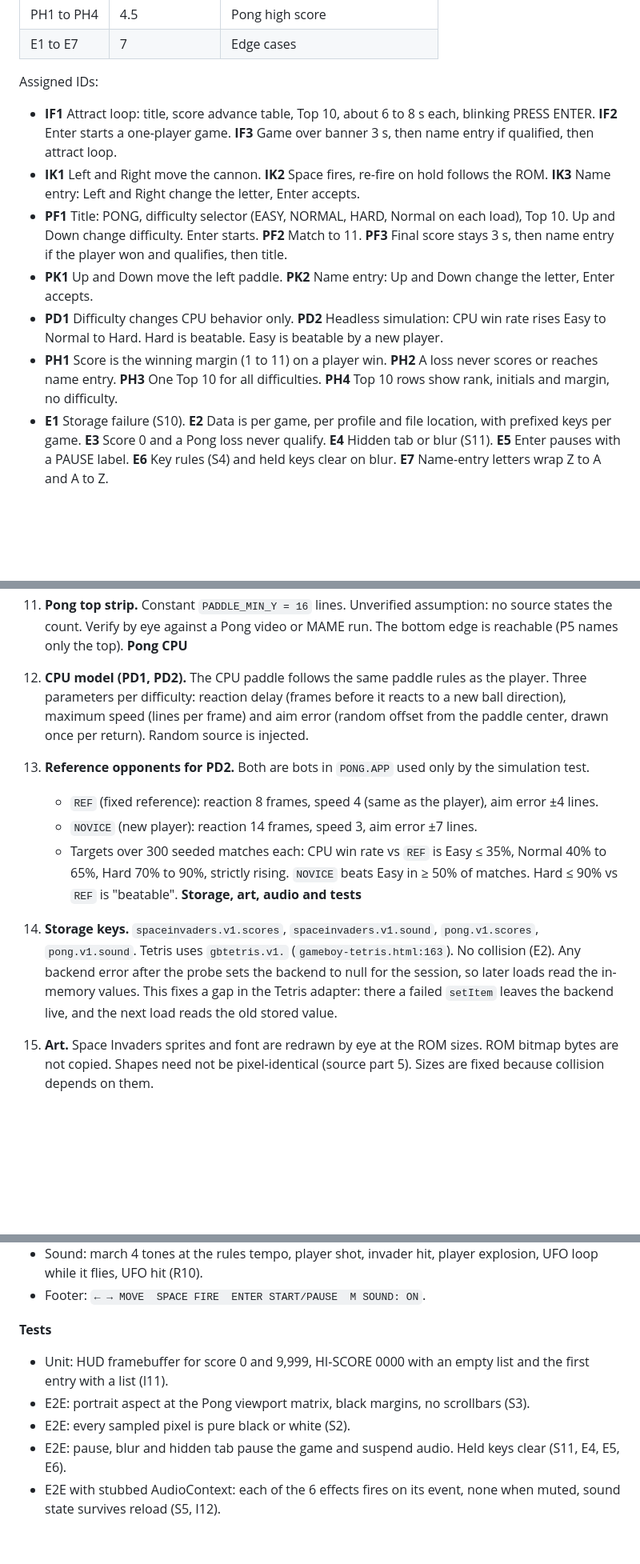
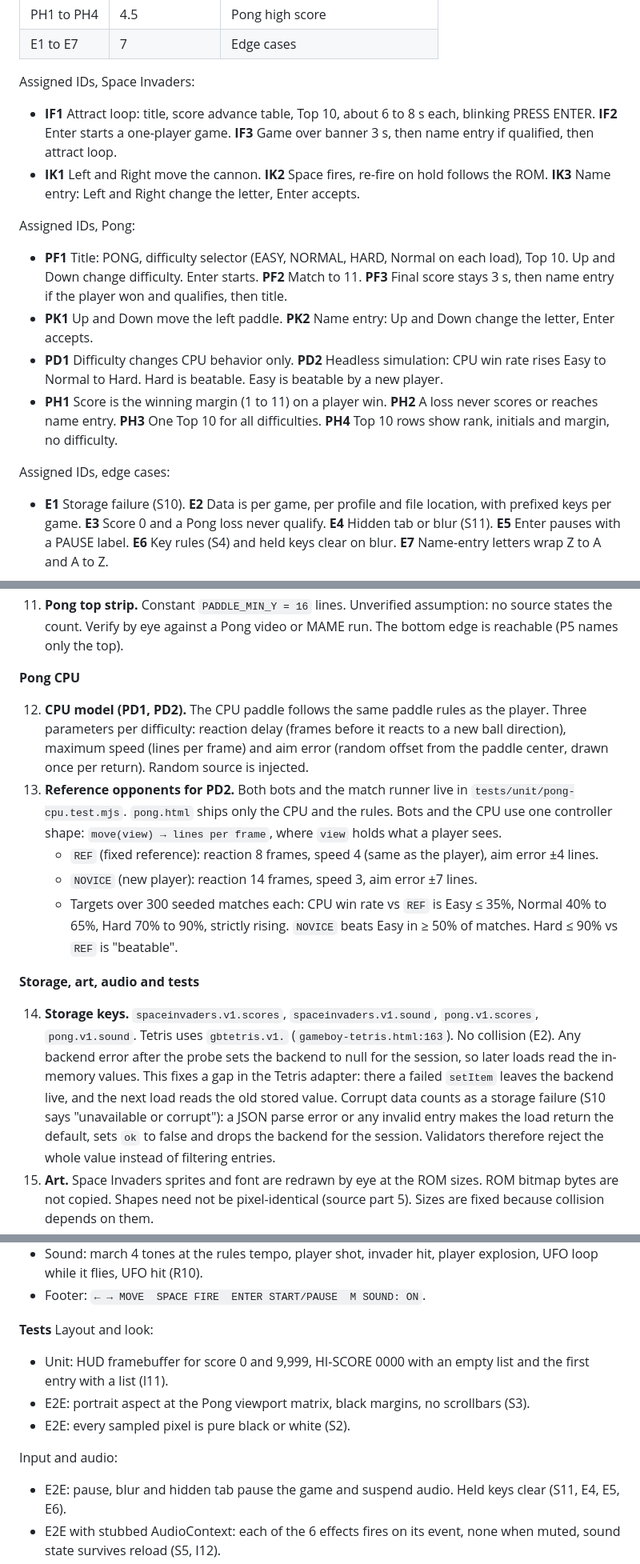
Before and after one commit to Penguin-Pants/Tetris-Gameboy-1989, a Markdown page: docs/arcade-build-plan.md, 3 parts joined by grey strips. Shown at 80% size. Rendered like a GitHub page; blank space fills up the shorter version.

```diff
--- a/docs/arcade-build-plan.md
+++ b/docs/arcade-build-plan.md
@@ -28,13 +28,20 @@
 | PH1 to PH4 | 4.5 | Pong high score |
 | E1 to E7 | 7 | Edge cases |
 
-Assigned IDs:
+Assigned IDs, Space Invaders:
+
 - **IF1** Attract loop: title, score advance table, Top 10, about 6 to 8 s each, blinking PRESS ENTER. **IF2** Enter starts a one-player game. **IF3** Game over banner 3 s, then name entry if qualified, then attract loop.
 - **IK1** Left and Right move the cannon. **IK2** Space fires, re-fire on hold follows the ROM. **IK3** Name entry: Left and Right change the letter, Enter accepts.
+
+Assigned IDs, Pong:
+
 - **PF1** Title: PONG, difficulty selector (EASY, NORMAL, HARD, Normal on each load), Top 10. Up and Down change difficulty. Enter starts. **PF2** Match to 11. **PF3** Final score stays 3 s, then name entry if the player won and qualifies, then title.
 - **PK1** Up and Down move the left paddle. **PK2** Name entry: Up and Down change the letter, Enter accepts.
 - **PD1** Difficulty changes CPU behavior only. **PD2** Headless simulation: CPU win rate rises Easy to Normal to Hard. Hard is beatable. Easy is beatable by a new player.
 - **PH1** Score is the winning margin (1 to 11) on a player win. **PH2** A loss never scores or reaches name entry. **PH3** One Top 10 for all difficulties. **PH4** Top 10 rows show rank, initials and margin, no difficulty.
+
+Assigned IDs, edge cases:
+
 - **E1** Storage failure (S10). **E2** Data is per game, per profile and file location, with prefixed keys per game. **E3** Score 0 and a Pong loss never qualify. **E4** Hidden tab or blur (S11). **E5** Enter pauses with a PAUSE label. **E6** Key rules (S4) and held keys clear on blur. **E7** Name-entry letters wrap Z to A and A to Z.
 
 **Acceptance criteria.** The source has no separate acceptance-criteria list. Each requirement row is its own criterion. Part 8 gives each one a verification method.
@@ -162,16 +180,18 @@ Sources: Edwards, "Reconstructing Pong on an FPGA" (E, linked from `falstad.com/
 9. **Pong paddle height 16.** 8 segments of 2 lines. Sources disagree (15 or 16). 16 gives equal segments (P3).
 10. **Pong horizontal speed 2, 3, 4.** Holden and the MAME netlist agree. The Falstad page is a scaled demo.
 11. **Pong top strip.** Constant `PADDLE_MIN_Y = 16` lines. Unverified assumption: no source states the count. Verify by eye against a Pong video or MAME run. The bottom edge is reachable (P5 names only the top).
+
 **Pong CPU**
 
 12. **CPU model (PD1, PD2).** The CPU paddle follows the same paddle rules as the player. Three parameters per difficulty: reaction delay (frames before it reacts to a new ball direction), maximum speed (lines per frame) and aim error (random offset from the paddle center, drawn once per return). Random source is injected.
-13. **Reference opponents for PD2.** Both are bots in `PONG.APP` used only by the simulation test.
+13. **Reference opponents for PD2.** Both bots and the match runner live in `tests/unit/pong-cpu.test.mjs`. `pong.html` ships only the CPU and the rules. Bots and the CPU use one controller shape: `move(view) → lines per frame`, where `view` holds what a player sees.
     - `REF` (fixed reference): reaction 8 frames, speed 4 (same as the player), aim error ±4 lines.
     - `NOVICE` (new player): reaction 14 frames, speed 3, aim error ±7 lines.
     - Targets over 300 seeded matches each: CPU win rate vs `REF` is Easy ≤ 35%, Normal 40% to 65%, Hard 70% to 90%, strictly rising. `NOVICE` beats Easy in ≥ 50% of matches. Hard ≤ 90% vs `REF` is "beatable".
+
 **Storage, art, audio and tests**
 
-14. **Storage keys.** `spaceinvaders.v1.scores`, `spaceinvaders.v1.sound`, `pong.v1.scores`, `pong.v1.sound`. Tetris uses `gbtetris.v1.` (`gameboy-tetris.html:163`). No collision (E2). Any backend error after the probe sets the backend to null for the session, so later loads read the in-memory values. This fixes a gap in the Tetris adapter: there a failed `setItem` leaves the backend live, and the next load reads the old stored value.
+14. **Storage keys.** `spaceinvaders.v1.scores`, `spaceinvaders.v1.sound`, `pong.v1.scores`, `pong.v1.sound`. Tetris uses `gbtetris.v1.` (`gameboy-tetris.html:163`). No collision (E2). Any backend error after the probe sets the backend to null for the session, so later loads read the in-memory values. This fixes a gap in the Tetris adapter: there a failed `setItem` leaves the backend live, and the next load reads the old stored value. Corrupt data counts as a storage failure (S10 says "unavailable or corrupt"): a JSON parse error or any invalid entry makes the load return the default, sets `ok` to false and drops the backend for the session. Validators therefore reject the whole value instead of filtering entries.
 15. **Art.** Space Invaders sprites and font are redrawn by eye at the ROM sizes. ROM bitmap bytes are not copied. Shapes need not be pixel-identical (source part 5). Sizes are fixed because collision depends on them.
 16. **Audio.** WebAudio. Tones are square oscillators. Explosions and shots use a filtered noise buffer. Mute sets master gain to 0. Pause and hidden tab suspend the context.
 17. **Tests.** Unit tests with `node:test`, no new packages. E2E with the existing Playwright. No dependency changes.
@@ -468,9 +523,14 @@ I11, I12, S2, S3, S4, S5, S11, S12, IK1, IK2, E4, E5, E6
 - Footer: `← → MOVE  SPACE FIRE  ENTER START/PAUSE  M SOUND: ON`.
 
 **Tests**
+Layout and look:
+
 - Unit: HUD framebuffer for score 0 and 9,999, HI-SCORE 0000 with an empty list and the first entry with a list (I11).
 - E2E: portrait aspect at the Pong viewport matrix, black margins, no scrollbars (S3).
 - E2E: every sampled pixel is pure black or white (S2).
+
+Input and audio:
+
 - E2E: pause, blur and hidden tab pause the game and suspend audio. Held keys clear (S11, E4, E5, E6).
 - E2E with stubbed AudioContext: each of the 6 effects fires on its event, none when muted, sound state survives reload (S5, I12).
 - E2E: Space held does not re-fire. Left and Right move the cannon (IK1, IK2).
```
Also changed, not shown: other parts of docs/arcade-build-plan.md (+84 -11 lines).
